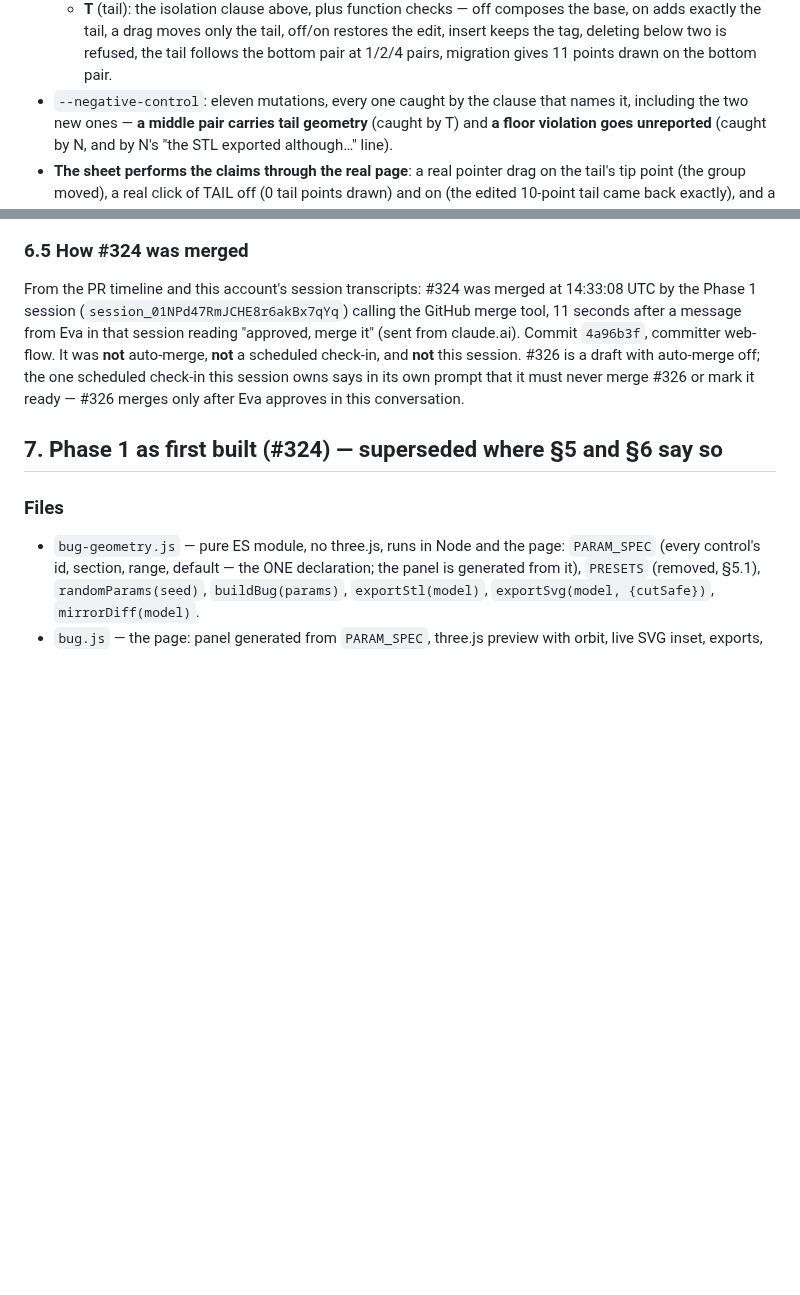
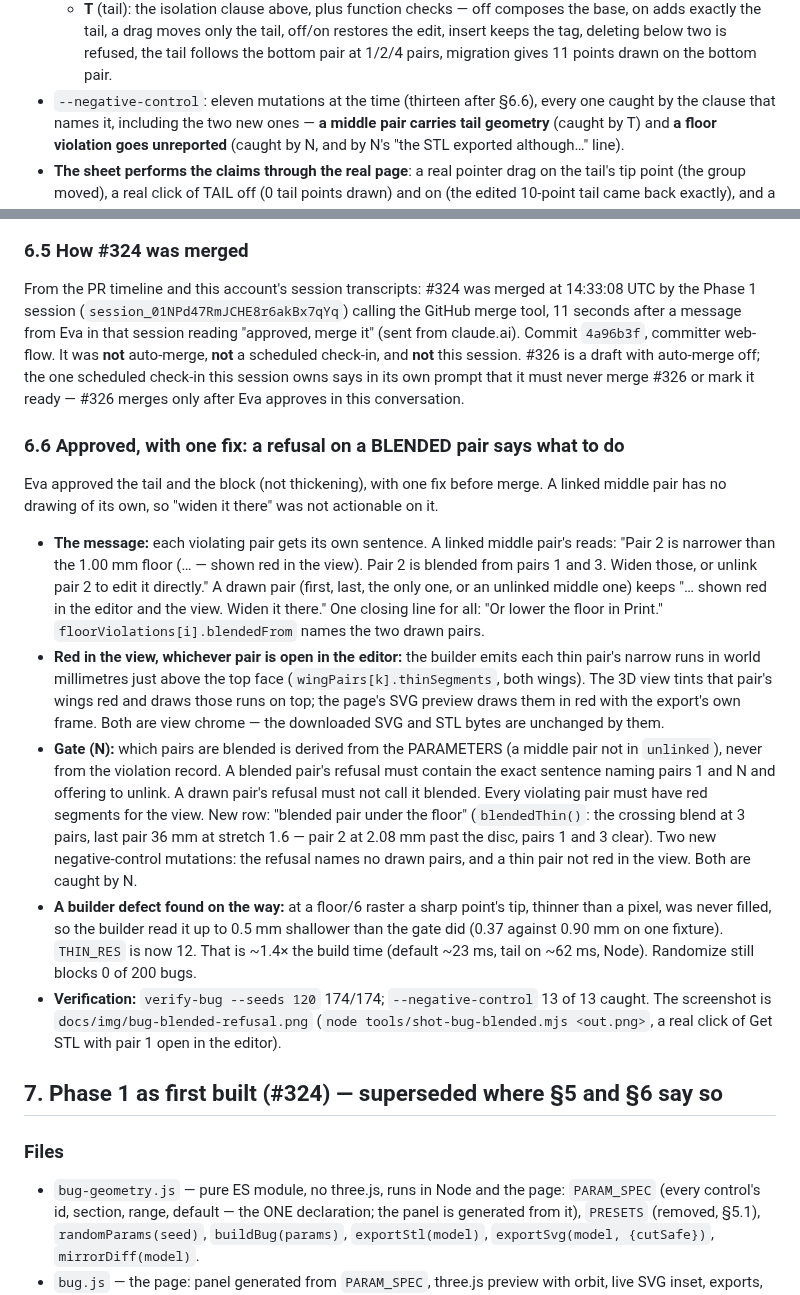
Before and after one commit to evawm898/Portfolio-Site, a Markdown page: bug-project-design-doc.md, 2 parts joined by grey strips. Drawn GitHub-style; blank space fills up the shorter version.

```diff
--- a/bug-project-design-doc.md
+++ b/bug-project-design-doc.md
@@ -559,7 +559,7 @@ exactly.
     off/on restores the edit, insert keeps the tag, deleting below two is
     refused, the tail follows the bottom pair at 1/2/4 pairs, migration gives
     11 points drawn on the bottom pair.
-- `--negative-control`: eleven mutations, every one caught by the clause
+- `--negative-control`: eleven mutations at the time (thirteen after §6.6), every one caught by the clause
   that names it, including the two new ones — **a middle pair carries tail
   geometry** (caught by T) and **a floor violation goes unreported** (caught
   by N, and by N's "the STL exported although…" line).
@@ -584,6 +584,44 @@ check-in, and **not** this session. #326 is a draft with auto-merge off; the
 one scheduled check-in this session owns says in its own prompt that it must
 never merge #326 or mark it ready — #326 merges only after Eva approves in
 this conversation.
+
+### 6.6 Approved, with one fix: a refusal on a BLENDED pair says what to do
+
+Eva approved the tail and the block (not thickening), with one fix before
+merge. A linked middle pair has no drawing of its own, so "widen it there"
+was not actionable on it.
+
+- **The message:** each violating pair gets its own sentence. A linked middle
+  pair's reads: "Pair 2 is narrower than the 1.00 mm floor (… — shown red in
+  the view). Pair 2 is blended from pairs 1 and 3. Widen those, or unlink
+  pair 2 to edit it directly." A drawn pair (first, last, the only one, or an
+  unlinked middle one) keeps "… shown red in the editor and the view. Widen it
+  there." One closing line for all: "Or lower the floor in Print."
+  `floorViolations[i].blendedFrom` names the two drawn pairs.
+- **Red in the view, whichever pair is open in the editor:** the builder
+  emits each thin pair's narrow runs in world millimetres just above the top
+  face (`wingPairs[k].thinSegments`, both wings). The 3D view tints that
+  pair's wings red and draws those runs on top; the page's SVG preview draws
+  them in red with the export's own frame. Both are view chrome — the
+  downloaded SVG and STL bytes are unchanged by them.
+- **Gate (N):** which pairs are blended is derived from the PARAMETERS (a
+  middle pair not in `unlinked`), never from the violation record. A blended
+  pair's refusal must contain the exact sentence naming pairs 1 and N and
+  offering to unlink. A drawn pair's refusal must not call it blended. Every
+  violating pair must have red segments for the view. New row: "blended pair
+  under the floor" (`blendedThin()`: the crossing blend at 3 pairs, last pair
+  36 mm at stretch 1.6 — pair 2 at 2.08 mm past the disc, pairs 1 and 3
+  clear). Two new negative-control mutations: the refusal names no drawn
+  pairs, and a thin pair not red in the view. Both are caught by N.
+- **A builder defect found on the way:** at a floor/6 raster a sharp point's
+  tip, thinner than a pixel, was never filled, so the builder read it up to
+  0.5 mm shallower than the gate did (0.37 against 0.90 mm on one fixture).
+  `THIN_RES` is now 12. That is ~1.4× the build time (default ~23 ms,
+  tail on ~62 ms, Node). Randomize still blocks 0 of 200 bugs.
+- **Verification:** `verify-bug --seeds 120` 174/174; `--negative-control`
+  13 of 13 caught. The screenshot is `docs/img/bug-blended-refusal.png`
+  (`node tools/shot-bug-blended.mjs <out.png>`, a real click of Get STL with
+  pair 1 open in the editor).
 
 ## 7. Phase 1 as first built (#324) — superseded where §5 and §6 say so
 
```
Also changed, not shown: docs/img/bug-blended-refusal.png (added), 5 other files.
